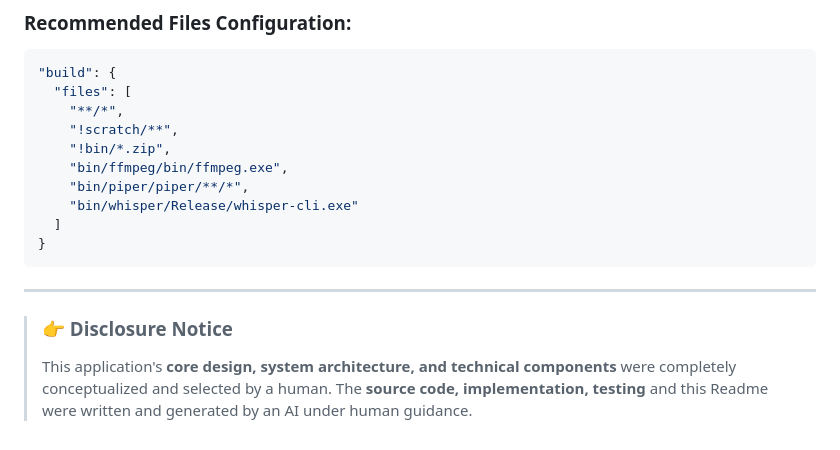
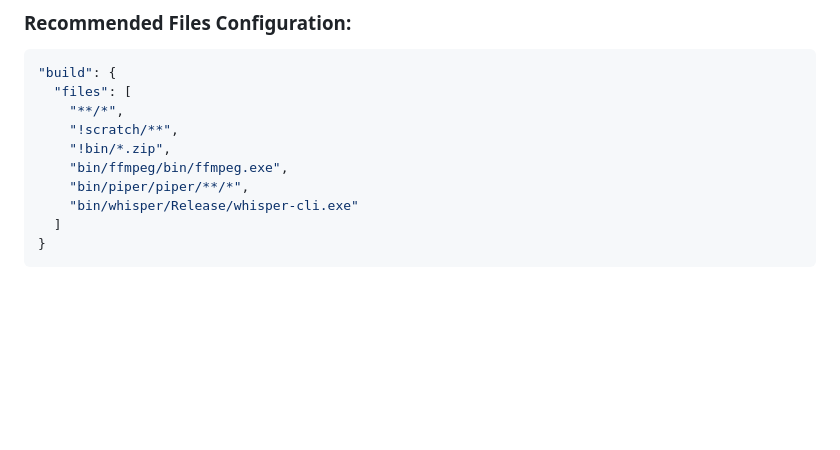
Before and after one commit to tinwinaung/SpeechBoleh, a Markdown page: readme.md, the part around the change. Rendered like a GitHub page; blank space fills up the shorter version.

````diff
--- a/readme.md
+++ b/readme.md
@@ -163,8 +163,3 @@ When preparing a production package (e.g. using `electron-builder`), ensure deve
   ]
 }
 ```
-
----
-
-> ### 👉 Disclosure Notice
-> This application's **core design, system architecture, and technical components** were completely conceptualized and selected by a human. The **source code, implementation, testing** and this Readme were written and generated by an AI under human guidance.
````
